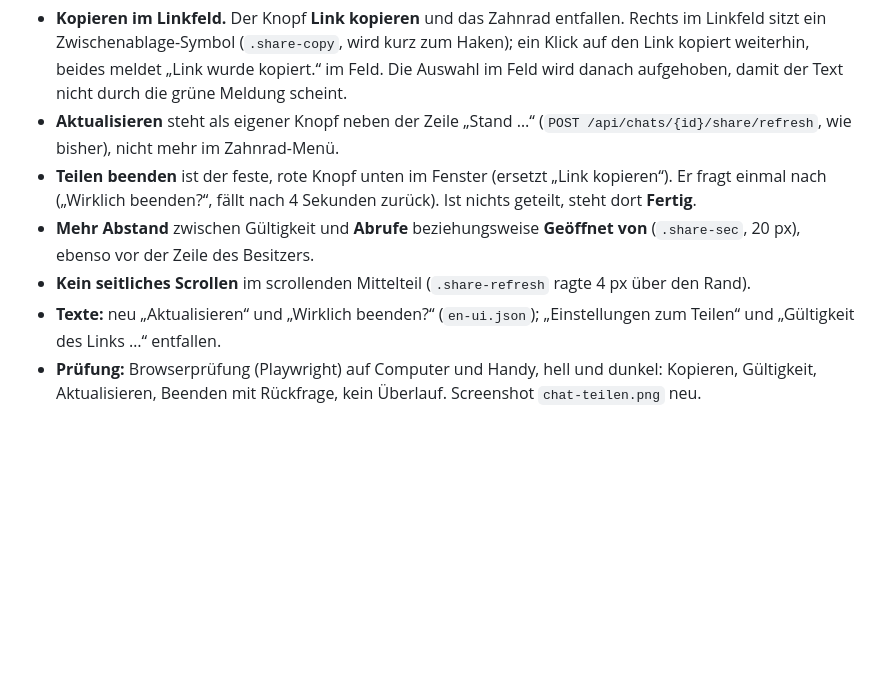
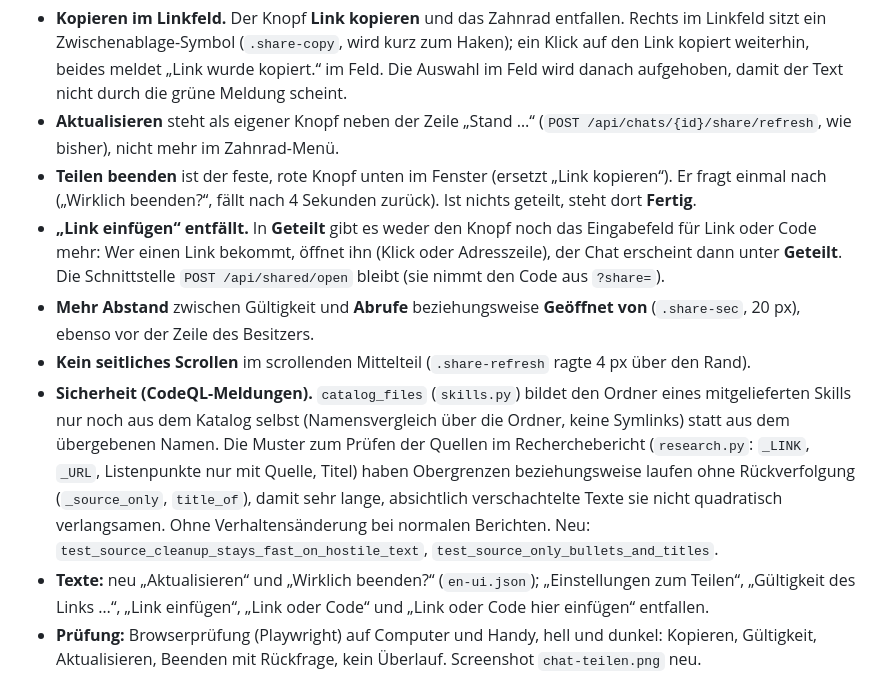
Before and after one commit to dominikramachers/HA-Copilot, a Markdown page: copilot/CHANGELOG.md, the part around the change. Drawn GitHub-style; blank space fills up the shorter version.

```diff
--- a/copilot/CHANGELOG.md
+++ b/copilot/CHANGELOG.md
@@ -5,9 +5,11 @@ Teilen-Fenster: unterer Bereich aufgeräumt. Keine Änderung an Daten oder Schni
 - **Kopieren im Linkfeld.** Der Knopf **Link kopieren** und das Zahnrad entfallen. Rechts im Linkfeld sitzt ein Zwischenablage-Symbol (`.share-copy`, wird kurz zum Haken); ein Klick auf den Link kopiert weiterhin, beides meldet „Link wurde kopiert.“ im Feld. Die Auswahl im Feld wird danach aufgehoben, damit der Text nicht durch die grüne Meldung scheint.
 - **Aktualisieren** steht als eigener Knopf neben der Zeile „Stand …“ (`POST /api/chats/{id}/share/refresh`, wie bisher), nicht mehr im Zahnrad-Menü.
 - **Teilen beenden** ist der feste, rote Knopf unten im Fenster (ersetzt „Link kopieren“). Er fragt einmal nach („Wirklich beenden?“, fällt nach 4 Sekunden zurück). Ist nichts geteilt, steht dort **Fertig**.
+- **„Link einfügen“ entfällt.** In **Geteilt** gibt es weder den Knopf noch das Eingabefeld für Link oder Code mehr: Wer einen Link bekommt, öffnet ihn (Klick oder Adresszeile), der Chat erscheint dann unter **Geteilt**. Die Schnittstelle `POST /api/shared/open` bleibt (sie nimmt den Code aus `?share=`).
 - **Mehr Abstand** zwischen Gültigkeit und **Abrufe** beziehungsweise **Geöffnet von** (`.share-sec`, 20 px), ebenso vor der Zeile des Besitzers.
 - **Kein seitliches Scrollen** im scrollenden Mittelteil (`.share-refresh` ragte 4 px über den Rand).
-- **Texte:** neu „Aktualisieren“ und „Wirklich beenden?“ (`en-ui.json`); „Einstellungen zum Teilen“ und „Gültigkeit des Links …“ entfallen.
+- **Sicherheit (CodeQL-Meldungen).** `catalog_files` (`skills.py`) bildet den Ordner eines mitgelieferten Skills nur noch aus dem Katalog selbst (Namensvergleich über die Ordner, keine Symlinks) statt aus dem übergebenen Namen. Die Muster zum Prüfen der Quellen im Recherchebericht (`research.py`: `_LINK`, `_URL`, Listenpunkte nur mit Quelle, Titel) haben Obergrenzen beziehungsweise laufen ohne Rückverfolgung (`_source_only`, `title_of`), damit sehr lange, absichtlich verschachtelte Texte sie nicht quadratisch verlangsamen. Ohne Verhaltensänderung bei normalen Berichten. Neu: `test_source_cleanup_stays_fast_on_hostile_text`, `test_source_only_bullets_and_titles`.
+- **Texte:** neu „Aktualisieren“ und „Wirklich beenden?“ (`en-ui.json`); „Einstellungen zum Teilen“, „Gültigkeit des Links …“, „Link einfügen“, „Link oder Code“ und „Link oder Code hier einfügen“ entfallen.
 - **Prüfung:** Browserprüfung (Playwright) auf Computer und Handy, hell und dunkel: Kopieren, Gültigkeit, Aktualisieren, Beenden mit Rückfrage, kein Überlauf. Screenshot `chat-teilen.png` neu.
 
 ## 0.57.0
```
Also changed, not shown: copilot/DOCS.md (+1 -1 lines), docs/screenshots/geteilte-chats.png, 8 other files.
